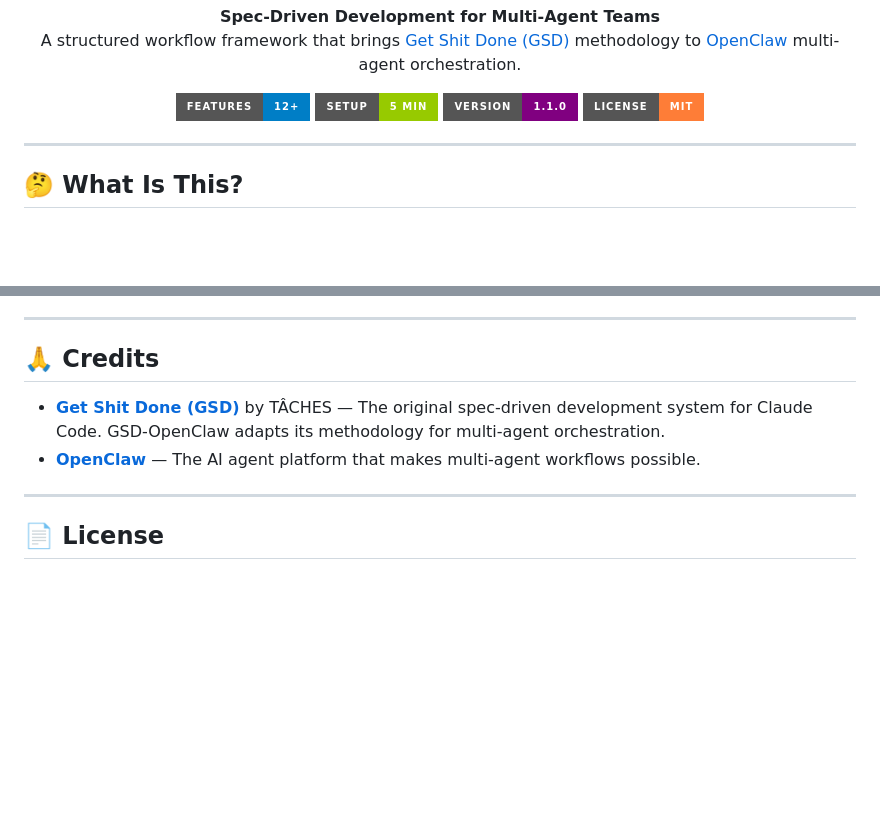
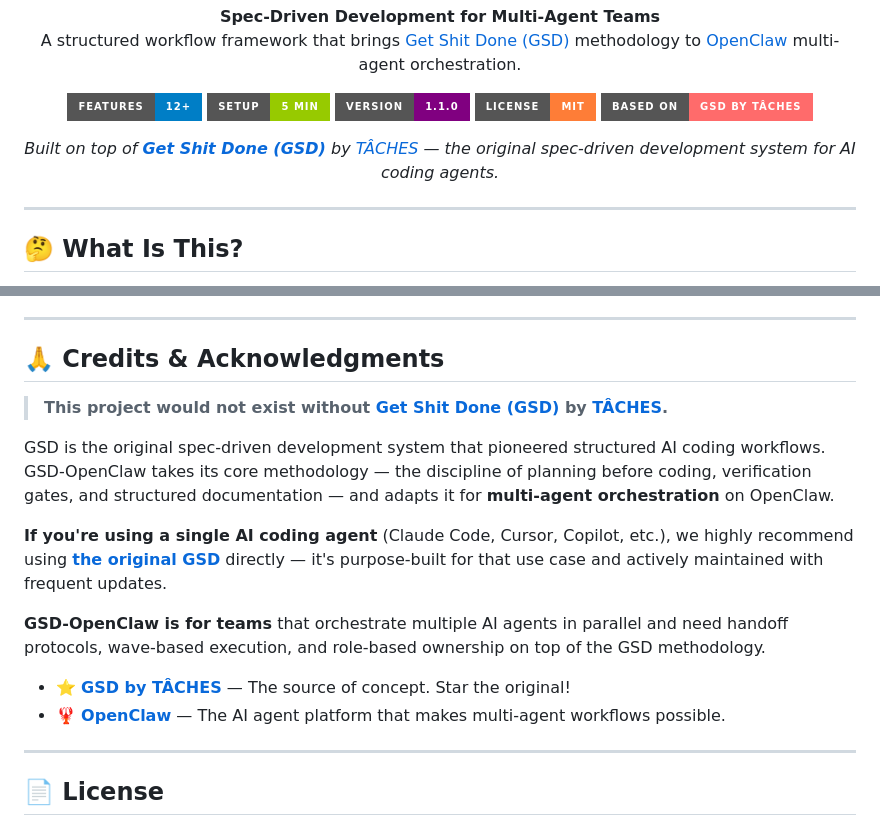
Before and after one commit to Chaturaphut/gsd-openclaw, a Markdown page: README.md, 2 parts joined by grey strips. GitHub-like rendering; badges without logos; blank space fills up the shorter version.

Commit message:
docs: enhance GSD upstream credits and acknowledgment
Add prominent badge linking to original GSD repo by TÂCHES.
Expand Credits section with recommendation to use original GSD
for single-agent workflows.

```diff
--- a/README.md
+++ b/README.md
@@ -14,6 +14,11 @@
   <a href="#-quick-start"><img src="https://img.shields.io/badge/setup-5_min-green?style=for-the-badge" alt="Quick Start" /></a>
   <a href="CHANGELOG.md"><img src="https://img.shields.io/badge/version-1.1.0-purple?style=for-the-badge" alt="Version" /></a>
   <a href="LICENSE"><img src="https://img.shields.io/badge/license-MIT-orange?style=for-the-badge" alt="License" /></a>
+  <a href="https://github.com/gsd-build/get-shit-done"><img src="https://img.shields.io/badge/based_on-GSD_by_TÂCHES-ff6b6b?style=for-the-badge" alt="Based on GSD" /></a>
+</p>
+
+<p align="center">
+  <em>Built on top of <a href="https://github.com/gsd-build/get-shit-done"><strong>Get Shit Done (GSD)</strong></a> by <a href="https://github.com/gsd-build">TÂCHES</a> — the original spec-driven development system for AI coding agents.</em>
 </p>
 
 ---
@@ -361,10 +366,18 @@ GSD-OpenClaw is designed for teams with these roles:
 
 ---
 
-## 🙏 Credits
+## 🙏 Credits & Acknowledgments
 
-- **[Get Shit Done (GSD)](https://github.com/gsd-build/get-shit-done)** by TÂCHES — The original spec-driven development system for Claude Code. GSD-OpenClaw adapts its methodology for multi-agent orchestration.
-- **[OpenClaw](https://openclaw.ai)** — The AI agent platform that makes multi-agent workflows possible.
+> **This project would not exist without [Get Shit Done (GSD)](https://github.com/gsd-build/get-shit-done) by [TÂCHES](https://github.com/gsd-build).**
+
+GSD is the original spec-driven development system that pioneered structured AI coding workflows. GSD-OpenClaw takes its core methodology — the discipline of planning before coding, verification gates, and structured documentation — and adapts it for **multi-agent orchestration** on OpenClaw.
+
+**If you're using a single AI coding agent** (Claude Code, Cursor, Copilot, etc.), we highly recommend using **[the original GSD](https://github.com/gsd-build/get-shit-done)** directly — it's purpose-built for that use case and actively maintained with frequent updates.
+
+**GSD-OpenClaw is for teams** that orchestrate multiple AI agents in parallel and need handoff protocols, wave-based execution, and role-based ownership on top of the GSD methodology.
+
+- ⭐ **[GSD by TÂCHES](https://github.com/gsd-build/get-shit-done)** — The source of concept. Star the original!
+- 🦞 **[OpenClaw](https://openclaw.ai)** — The AI agent platform that makes multi-agent workflows possible.
 
 ---
 
```
